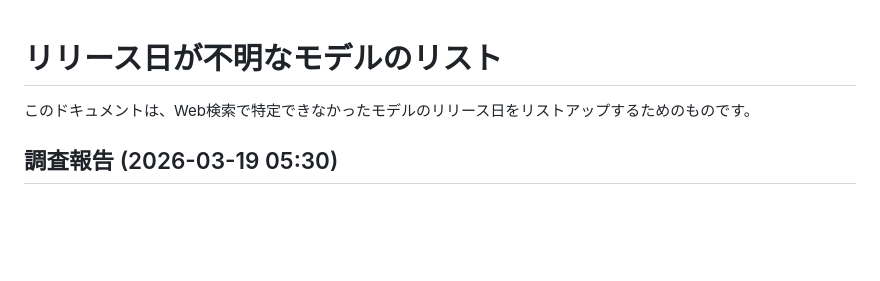
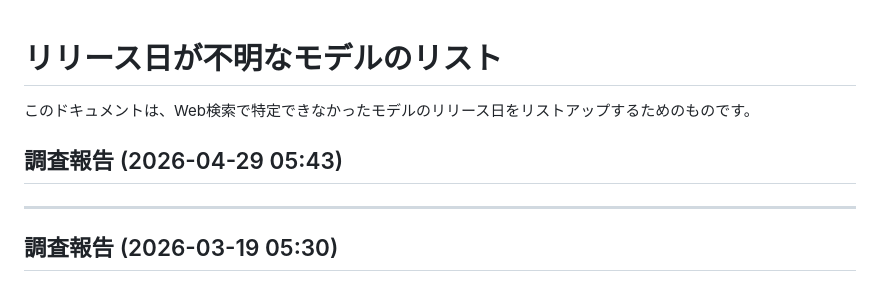
Before and after one commit to Yumeno/kamuicode-config-manager, a Markdown page: docs/development/unknown_release_dates.md, the part around the change. Drawn GitHub-style; blank space fills up the shorter version.

Commit message:
docs: update unknown release dates via Gemini Auto-Research (Refs #2)

```diff
--- a/docs/development/unknown_release_dates.md
+++ b/docs/development/unknown_release_dates.md
@@ -2,6 +2,9 @@
 
 このドキュメントは、Web検索で特定できなかったモデルのリリース日をリストアップするためのものです。
 
+## 調査報告 (2026-04-29 05:43)
+
+---
 ## 調査報告 (2026-03-19 05:30)
 Pixelcutアプリ自体は2020年11月にリリースされていますが、fal.ai上で `pixelcut/background-removal` として提供開始された正確な日付、またはPixelcut社がAPIの提供を正式に開始した日付を、公式ブログやX（Twitter）、Changelogから特定できませんでした。Grok等での追加調査をお願いします。
 
```
